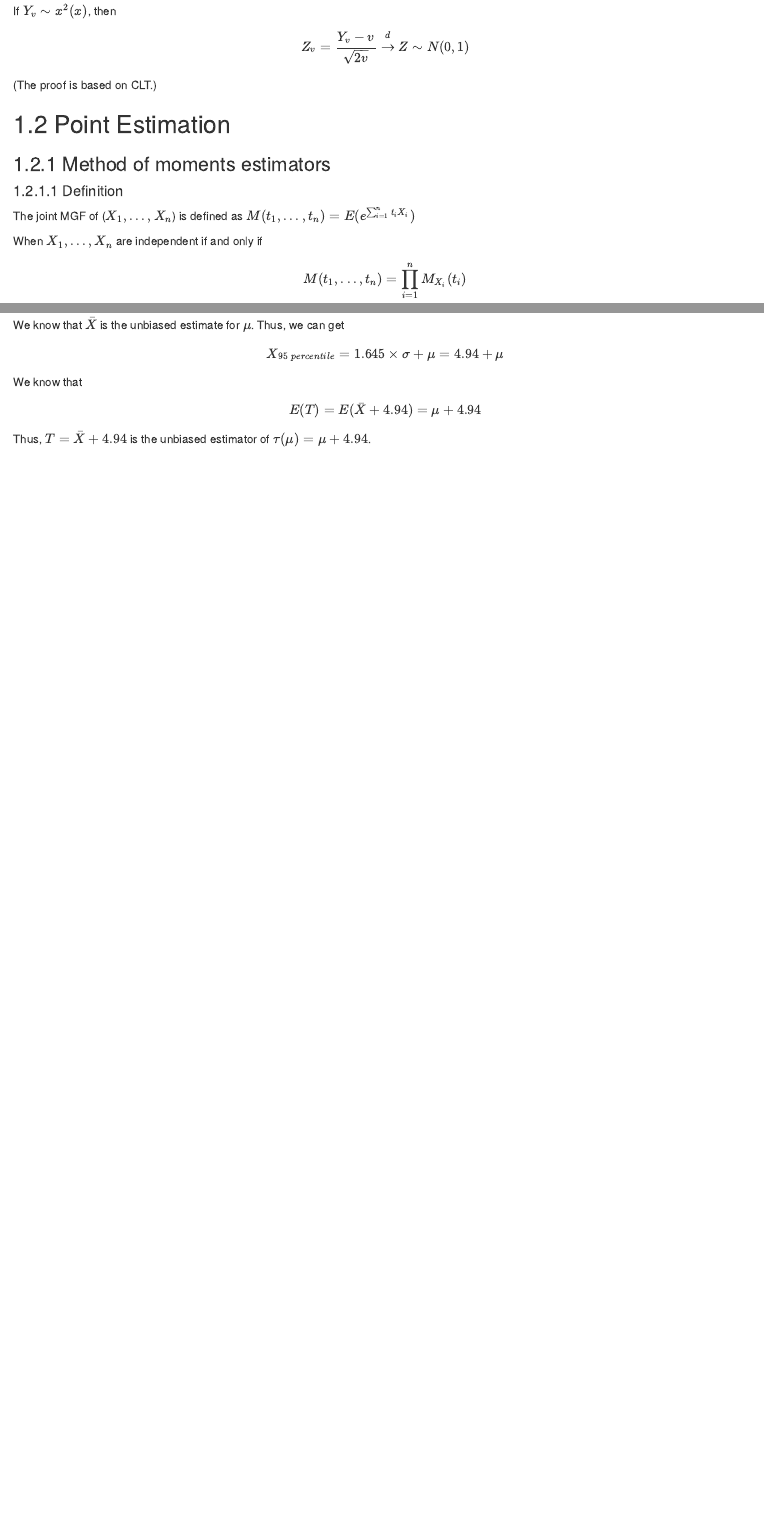
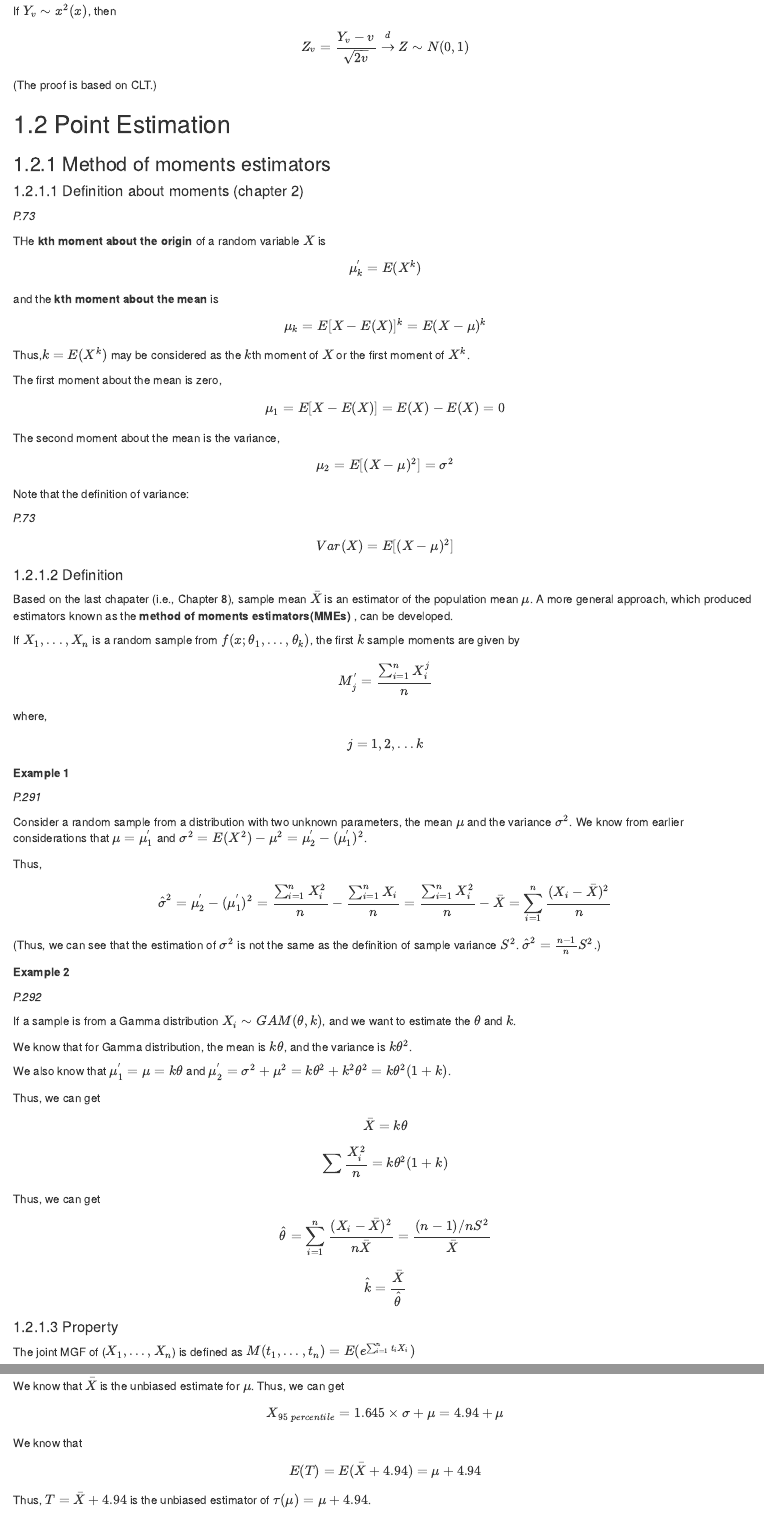
Before and after one commit to williamdingpullman/basicstats, an R Markdown document (0000_2_556.Rmd): the page in a window 1100 px wide, from 2360 px down, and a second part further down, joined at a grey line. Rendered offline with R 4.5, knitr and Pandoc, with nearby package versions; drawn as R Markdown's standard HTML page in place of the format the file asks for.

Commit message:
New file

```diff
--- a/0000_2_556.Rmd
+++ b/0000_2_556.Rmd
@@ -135,7 +135,89 @@ $$Z_v =\frac{Y_v-v}{\sqrt{2v}} \xrightarrow{d} Z \sim N(0,1)$$
 
 ### Method of moments estimators
 
+#### Definition about moments (chapter 2)
+
+_P.73_
+
+THe __kth moment about the origin__ of a random variable $X$ is
+
+$$\mu^{'}_k=E(X^k)$$
+
+and the __kth moment about the mean__ is
+
+$$\mu_k=E[X-E(X)]^k=E(X-\mu)^k$$
+
+Thus,$k=E(X^k)$ may be considered as the $k$th moment of $X$ or the first moment of $X^k$.
+
+The first moment about the mean is zero,
+
+$$\mu_1=E[X-E(X)]=E(X)-E(X)=0$$
+
+The second moment about the mean is the variance,
+
+$$\mu_2=E[(X-\mu)^2]=\sigma^2$$
+
+Note that the definition of variance:
+
+_P.73_
+
+$$Var(X)=E[(X-\mu)^2]$$
+
 #### Definition
+
+Based on the last chapater (i.e., Chapter 8), sample mean $\bar{X}$ is an estimator of the population mean $\mu$. A more general approach, which produced estimators known as the __method of moments estimators(MMEs)__ , can be developed.
+
+
+If $X_1,...,X_n$ is a random sample from $f(x; \theta_1,...,\theta_k)$, the first $k$ sample moments are given by
+
+
+$$M_j^{'}=\frac{\sum_{i=1}^n X_i^j}{n}$$
+
+
+where,
+
+$$j=1,2,...k$$
+
+
+
+__Example 1__
+
+
+_P.291_
+
+Consider a random sample from a distribution with two unknown parameters, the mean $\mu$ and the variance $\sigma^2$. We know from earlier considerations that $\mu=\mu^{'}_1$ and $\sigma^2=E(X^2)-\mu^2=\mu_2^{'}-(\mu^{'}_1)^2$.
+
+Thus,
+
+$$\hat{\sigma}^2=\mu_2^{'}-(\mu^{'}_1)^2=\frac{\sum_{i=1}^n X_i^2}{n}-\frac{\sum_{i=1}^n X_i}{n}=\frac{\sum_{i=1}^n X_i^2}{n}-\bar{X}=\sum_{i=1}^n \frac{(X_i-\bar{X})^2}{n}$$
+
+(Thus, we can see that the estimation of $\sigma^2$ is not the same as the definition of sample variance $S^2$. $\hat{\sigma}^2=\frac{n-1}{n}S^2$.)
+
+
+__Example 2__
+
+_P.292_
+
+If a sample is from a Gamma distribution $X_i \sim GAM(\theta,k)$, and we want to estimate the $\theta$ and $k$.
+
+We know that for Gamma distribution, the mean is $k\theta$, and the variance is $k\theta^2$.
+
+We also know that $\mu_1^{'}=\mu=k\theta$ and $\mu_2^{'}= \sigma^2+\mu^2= k\theta^2+k^2\theta^2=k\theta^2(1+k)$.
+
+Thus, we can get
+
+$$\bar{X}=k\theta$$
+
+$$\sum \frac{X_i^2}{n}=k\theta^2(1+k)$$
+
+Thus, we can get
+
+$$\hat{\theta}=\sum_{i=1}^n \frac{(X_i-\bar{X})^2}{n \bar{X}}=\frac{(n-1)/n S^2}{\bar{X}}$$
+
+
+$$\hat{k}=\frac{\bar{X}}{\hat{\theta}}$$
+
+#### Property
 
 The joint MGF of ($X_1, ..., X_n$) is defined as $M(t_1,...,t_n)=E(e^{\sum_{i=1}^nt_iX_i})$
 
```
Also changed, not shown: docs/bookdown-demo.tex, docs/search_index.json, 7 other files.
